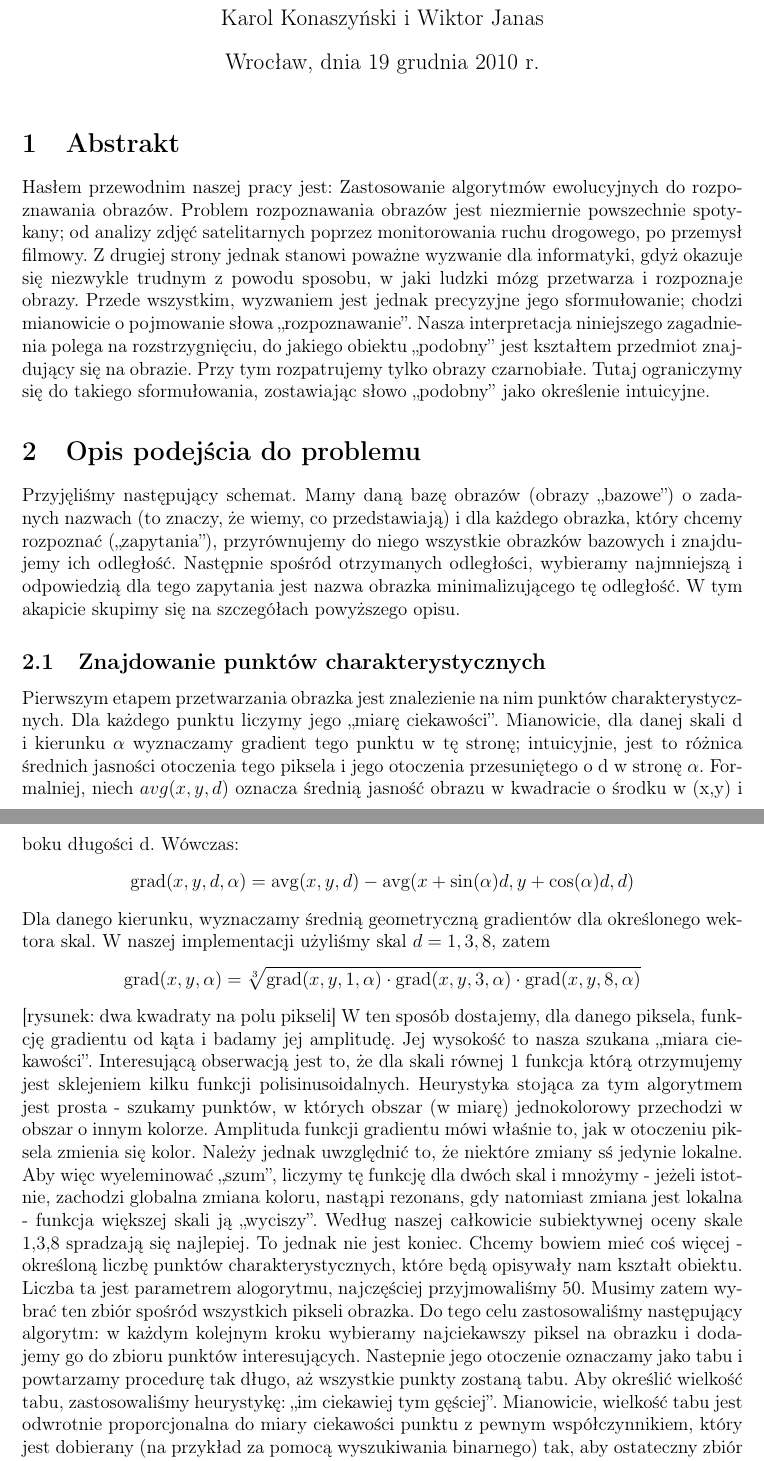
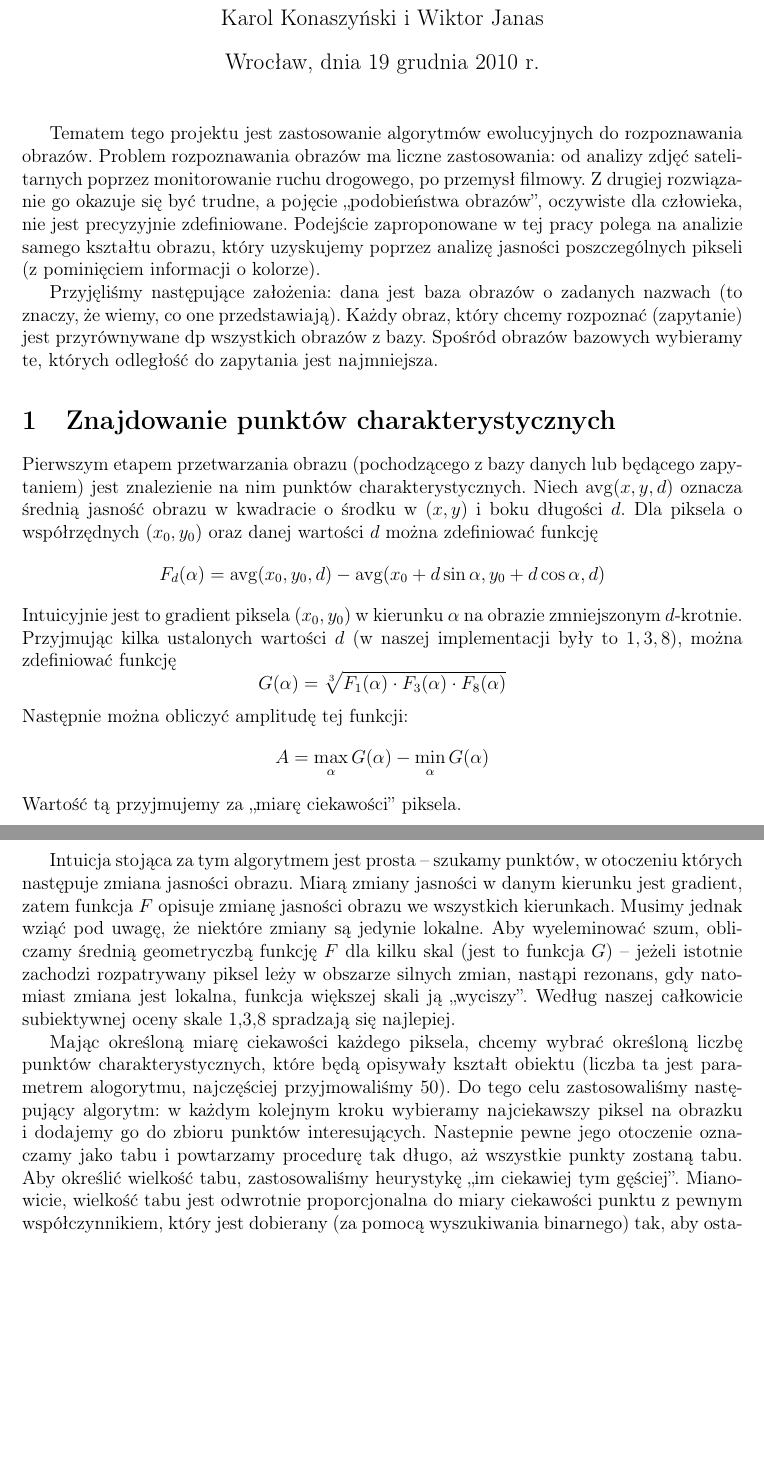
Before and after one commit to wixor/ewo, a LaTeX document (raport/raport.tex): two parts of pages 1 and 2 of 7, joined at a grey line, cut so that both start at the same text, the shorter picture padded with empty space. Compiled offline with pdfLaTeX.

Commit message:
przeredagowany pierwszy rozdzial

```diff
--- a/raport/raport.tex
+++ b/raport/raport.tex
@@ -17,57 +17,46 @@
 \begin{document}
 \maketitle
 
-\newcommand{\grad}{\mathrm{grad}}
 \newcommand{\avg}{\mathrm{avg}}
 \newcommand{\dist}{\mathrm{dist}}
 \newcommand{\median}{\mathrm{median}}
 \newcommand{\target}{\mathrm{target}}
 \newcommand{\RETURN}{|return|\ }
 
-\section{Abstrakt}
+Tematem tego projektu jest zastosowanie algorytmów ewolucyjnych do rozpoznawania obrazów.
+Problem rozpoznawania obrazów ma liczne zastosowania: od analizy zdjęć satelitarnych poprzez monitorowanie ruchu drogowego, po przemysł filmowy.
+Z drugiej rozwiązanie go okazuje się być trudne, a pojęcie ,,podobieństwa obrazów'', oczywiste dla człowieka, nie jest precyzyjnie zdefiniowane.
+Podejście zaproponowane w tej pracy polega na analizie samego kształtu obrazu, który uzyskujemy poprzez analizę jasności poszczególnych
+pikseli (z pominięciem informacji o kolorze).
 
-Hasłem przewodnim naszej pracy jest: Zastosowanie algorytmów ewolucyjnych do rozpoznawania obrazów.
-Problem rozpoznawania obrazów jest niezmiernie powszechnie spotykany; od analizy zdjęć satelitarnych poprzez monitorowania ruchu drogowego, po przemysł filmowy.
-Z drugiej strony jednak stanowi poważne wyzwanie dla informatyki, gdyż okazuje się niezwykle trudnym z powodu sposobu,
-w jaki ludzki mózg przetwarza i rozpoznaje obrazy. Przede wszystkim, wyzwaniem jest jednak precyzyjne jego sformułowanie;
-chodzi mianowicie o pojmowanie słowa ,,rozpoznawanie''. Nasza interpretacja niniejszego zagadnienia polega na rozstrzygnięciu,
-do jakiego obiektu ,,podobny'' jest kształtem przedmiot znajdujący się na obrazie.
-Przy tym rozpatrujemy tylko obrazy czarnobiałe. Tutaj ograniczymy się do takiego sformułowania, zostawiając słowo ,,podobny'' jako określenie intuicyjne.
+Przyjęliśmy następujące założenia: dana jest baza obrazów o zadanych nazwach (to znaczy, że wiemy, co one przedstawiają).
+Każdy obraz, który chcemy rozpoznać (zapytanie) jest przyrównywane dp wszystkich obrazów z bazy.
+Spośród obrazów bazowych wybieramy te, których odległość do zapytania jest najmniejsza.
 
-\section{Opis podejścia do problemu}
-Przyjęliśmy następujący schemat. Mamy daną bazę obrazów (obrazy ,,bazowe'') o zadanych nazwach (to znaczy, że wiemy, co przedstawiają)
-i dla każdego obrazka, który chcemy rozpoznać (,,zapytania''), przyrównujemy do niego wszystkie obrazków bazowych i znajdujemy ich odległość.
-Następnie spośród otrzymanych odległości, wybieramy najmniejszą i odpowiedzią dla tego zapytania jest nazwa obrazka minimalizującego tę odległość.
-W tym akapicie skupimy się na szczegółach powyższego opisu.
+\section{Znajdowanie punktów charakterystycznych}
+Pierwszym etapem przetwarzania obrazu (pochodzącego z bazy danych lub będącego zapytaniem) jest znalezienie na nim punktów charakterystycznych.
+Niech $\avg(x,y,d)$ oznacza średnią jasność obrazu w kwadracie o środku w $(x,y)$ i boku długości $d$. Dla piksela o współrzędnych $(x_0,y_0)$ oraz danej
+wartości $d$ można zdefiniować funkcję
+\[ F_d(\alpha) = \avg(x_0,y_0,d) - \avg( x_0+d\sin\alpha, y_0+d\cos\alpha, d) \]
+Intuicyjnie jest to gradient piksela $(x_0,y_0)$ w kierunku $\alpha$ na obrazie zmniejszonym $d$-krotnie. Przyjmując kilka ustalonych wartości $d$
+(w naszej implementacji były to $1,3,8$), można zdefiniować funkcję
+\[ G(\alpha) = \sqrt[3]{F_1(\alpha) \cdot F_3(\alpha) \cdot F_8(\alpha)} \]
+Następnie można obliczyć amplitudę tej funkcji:
+\[ A = \max_\alpha G(\alpha) - \min_\alpha G(\alpha) \]
+Wartość tą przyjmujemy za ,,miarę ciekawości'' piksela.
 
-\subsection{Znajdowanie punktów charakterystycznych}
-Pierwszym etapem przetwarzania obrazka jest znalezienie na nim punktów charakterystycznych. Dla każdego punktu liczymy jego ,,miarę ciekawości''.
-Mianowicie, dla danej skali d i kierunku $\alpha$ wyznaczamy gradient tego punktu w tę stronę;
-intuicyjnie, jest to różnica średnich jasności otoczenia tego piksela i jego otoczenia przesuniętego o d w stronę $\alpha$.
-Formalniej, niech $avg(x,y,d)$ oznacza średnią jasność obrazu w kwadracie o środku w (x,y) i boku długości d. Wówczas:
-\[
-\grad(x,y,d,\alpha) = \avg(x,y,d) - \avg(x+\sin(\alpha)d, y+\cos(\alpha)d, d)
-\]
-Dla danego kierunku, wyznaczamy średnią geometryczną gradientów dla określonego wektora skal. W naszej implementacji użyliśmy skal $d = 1, 3, 8$,
-zatem
-\[
-\grad(x,y,\alpha ) = \sqrt[3]{\grad(x,y,1,\alpha ) \cdot \grad(x,y,3,\alpha ) \cdot \grad(x,y,8,\alpha )}
-\]
-[rysunek: dwa kwadraty na polu pikseli]
-W ten sposób dostajemy, dla danego piksela, funkcję gradientu od kąta i badamy jej amplitudę. Jej wysokość to nasza szukana ,,miara ciekawości''.
-Interesującą obserwacją jest to, że dla skali równej 1 funkcja którą otrzymujemy jest sklejeniem kilku funkcji polisinusoidalnych.
-Heurystyka stojąca za tym algorytmem jest prosta - szukamy punktów, w których obszar (w miarę) jednokolorowy przechodzi w obszar o innym kolorze.
-Amplituda funkcji gradientu mówi właśnie to, jak w otoczeniu piksela zmienia się kolor.
-Należy jednak uwzględnić to, że niektóre zmiany sś jedynie lokalne. Aby więc wyeleminować ,,szum'',
-liczymy tę funkcję dla dwóch skal i mnożymy - jeżeli istotnie, zachodzi globalna zmiana koloru, nastąpi rezonans,
-gdy natomiast zmiana jest lokalna - funkcja większej skali ją ,,wyciszy''. Według naszej całkowicie subiektywnej oceny skale 1,3,8 spradzają się najlepiej.
-To jednak nie jest koniec. Chcemy bowiem mieć coś więcej - określoną liczbę punktów charakterystycznych,
-które będą opisywały nam kształt obiektu. Liczba ta jest parametrem alogorytmu, najczęściej przyjmowaliśmy 50. Musimy zatem wybrać ten zbiór spośród wszystkich pikseli obrazka.
-Do tego celu zastosowaliśmy następujący algorytm: w każdym kolejnym kroku wybieramy najciekawszy piksel na obrazku i dodajemy go do zbioru punktów interesujących.
-Nastepnie jego otoczenie oznaczamy jako tabu i powtarzamy procedurę tak długo, aż wszystkie punkty zostaną tabu.
-Aby określić wielkość tabu, zastosowaliśmy heurystykę: ,,im ciekawiej tym gęściej''. Mianowicie,
-wielkość tabu jest odwrotnie proporcjonalna do miary ciekawości punktu z pewnym współczynnikiem, który jest dobierany (na przykład za pomocą wyszukiwania binarnego)
-tak, aby ostateczny zbiór punktów miał określoną wielkość.
+Intuicja stojąca za tym algorytmem jest prosta -- szukamy punktów, w otoczeniu których następuje zmiana jasności obrazu. Miarą zmiany jasności w danym
+kierunku jest gradient, zatem funkcja $F$ opisuje zmianę jasności obrazu we wszystkich kierunkach. Musimy jednak wziąć pod uwagę, że niektóre zmiany są
+jedynie lokalne. Aby wyeleminować szum, obliczamy średnią geometryczbą funkcję $F$ dla kilku skal (jest to funkcja $G$) -- jeżeli istotnie zachodzi
+rozpatrywany piksel leży w obszarze silnych zmian, nastąpi rezonans, gdy natomiast zmiana jest lokalna, funkcja większej skali ją ,,wyciszy''.
+Według naszej całkowicie subiektywnej oceny skale 1,3,8 spradzają się najlepiej.
+
+Mając określoną miarę ciekawości każdego piksela, chcemy wybrać określoną liczbę punktów charakterystycznych, które będą opisywały kształt obiektu
+(liczba ta jest parametrem alogorytmu, najczęściej przyjmowaliśmy 50). Do tego celu zastosowaliśmy następujący algorytm: w każdym kolejnym kroku wybieramy
+najciekawszy piksel na obrazku i dodajemy go do zbioru punktów interesujących. Nastepnie pewne jego otoczenie oznaczamy jako tabu i powtarzamy procedurę tak
+długo, aż wszystkie punkty zostaną tabu. Aby określić wielkość tabu, zastosowaliśmy heurystykę ,,im ciekawiej tym gęściej''. Mianowicie, wielkość tabu jest
+odwrotnie proporcjonalna do miary ciekawości punktu z pewnym współczynnikiem, który jest dobierany (za pomocą wyszukiwania binarnego) tak, aby ostateczny
+zbiór punktów żądaną określoną wielkość. Proces wyszukiwania ciekawych punktów ilustruje rysunek \ref{poisrch}.
 
 \begin{figure}\centering
 \subfloat[gradient, $d = 1$]{\includegraphics[width=6cm,keepaspectratio=true]{./noisy-grad-1.png}}\hspace{5mm}
```
Also changed, not shown: raport/raport.tex (14 more changed lines).
